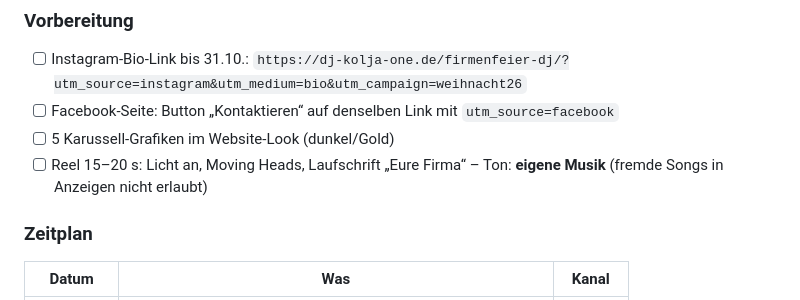
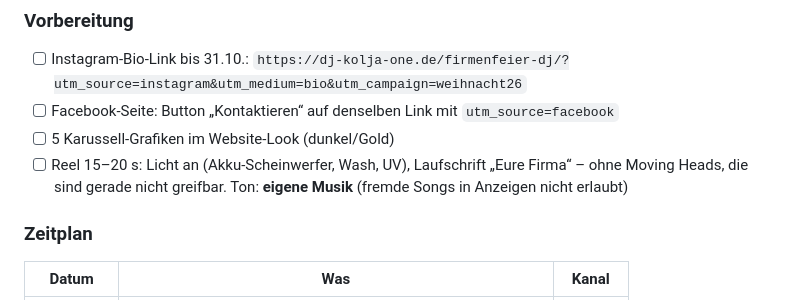
Before and after one commit to nice2skate-com/djkoljaone, a Markdown page: docs/PROMO-PLAN.md, the part around the change. Rendered like a GitHub page.

Commit message:
Promo-Plan: Reel ohne Moving Heads
Co-Authored-By: Claude Opus 5.5 <noreply@anthropic.com>
Claude-Session: https://claude.ai/code/session_01HYw3e4unTcbWvLc87QfBeu

```diff
--- a/docs/PROMO-PLAN.md
+++ b/docs/PROMO-PLAN.md
@@ -36,7 +36,7 @@ Hängt an einen Link schon `?…` dran (z. B. `?song=123`), dann mit `&` weiterm
 - [ ] Instagram-Bio-Link bis 31.10.: `https://dj-kolja-one.de/firmenfeier-dj/?utm_source=instagram&utm_medium=bio&utm_campaign=weihnacht26`
 - [ ] Facebook-Seite: Button „Kontaktieren“ auf denselben Link mit `utm_source=facebook`
 - [ ] 5 Karussell-Grafiken im Website-Look (dunkel/Gold)
-- [ ] Reel 15–20 s: Licht an, Moving Heads, Laufschrift „Eure Firma“ – Ton: **eigene Musik** (fremde Songs in Anzeigen nicht erlaubt)
+- [ ] Reel 15–20 s: Licht an (Akku-Scheinwerfer, Wash, UV), Laufschrift „Eure Firma“ – ohne Moving Heads, die sind gerade nicht greifbar. Ton: **eigene Musik** (fremde Songs in Anzeigen nicht erlaubt)
 
 ### Zeitplan
 
```
